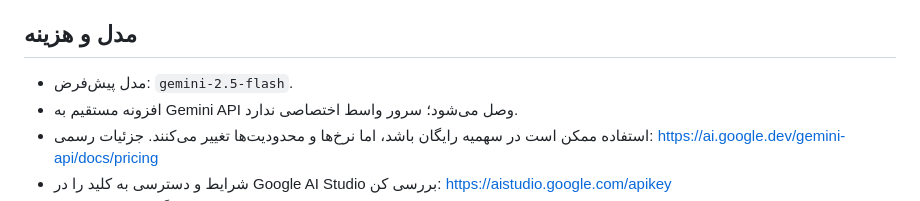
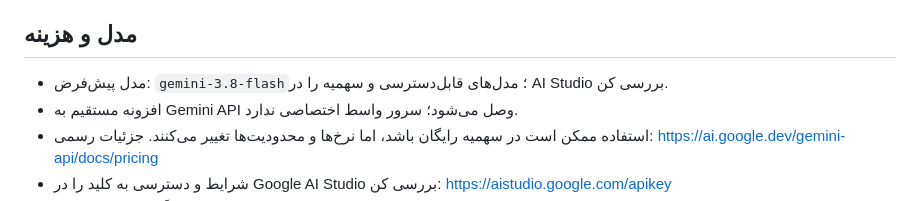
Before and after one commit to seyyedalicheraghi79-cmyk/kryvora-answer-desk, a Markdown page: extension/README.md, the part around the change. Drawn GitHub-style.

Commit message:
Update setup guide to Gemini 3.8 Flash

```diff
--- a/extension/README.md
+++ b/extension/README.md
@@ -17,7 +17,7 @@
 
 ## مدل و هزینه
 
-- مدل پیش‌فرض: `gemini-2.5-flash`.
+- مدل پیش‌فرض: `gemini-3.8-flash`؛ مدل‌های قابل‌دسترسی و سهمیه را در AI Studio بررسی کن.
 - افزونه مستقیم به Gemini API وصل می‌شود؛ سرور واسط اختصاصی ندارد.
 - استفاده ممکن است در سهمیه رایگان باشد، اما نرخ‌ها و محدودیت‌ها تغییر می‌کنند. جزئیات رسمی: https://ai.google.dev/gemini-api/docs/pricing
 - شرایط و دسترسی به کلید را در Google AI Studio بررسی کن: https://aistudio.google.com/apikey
```
